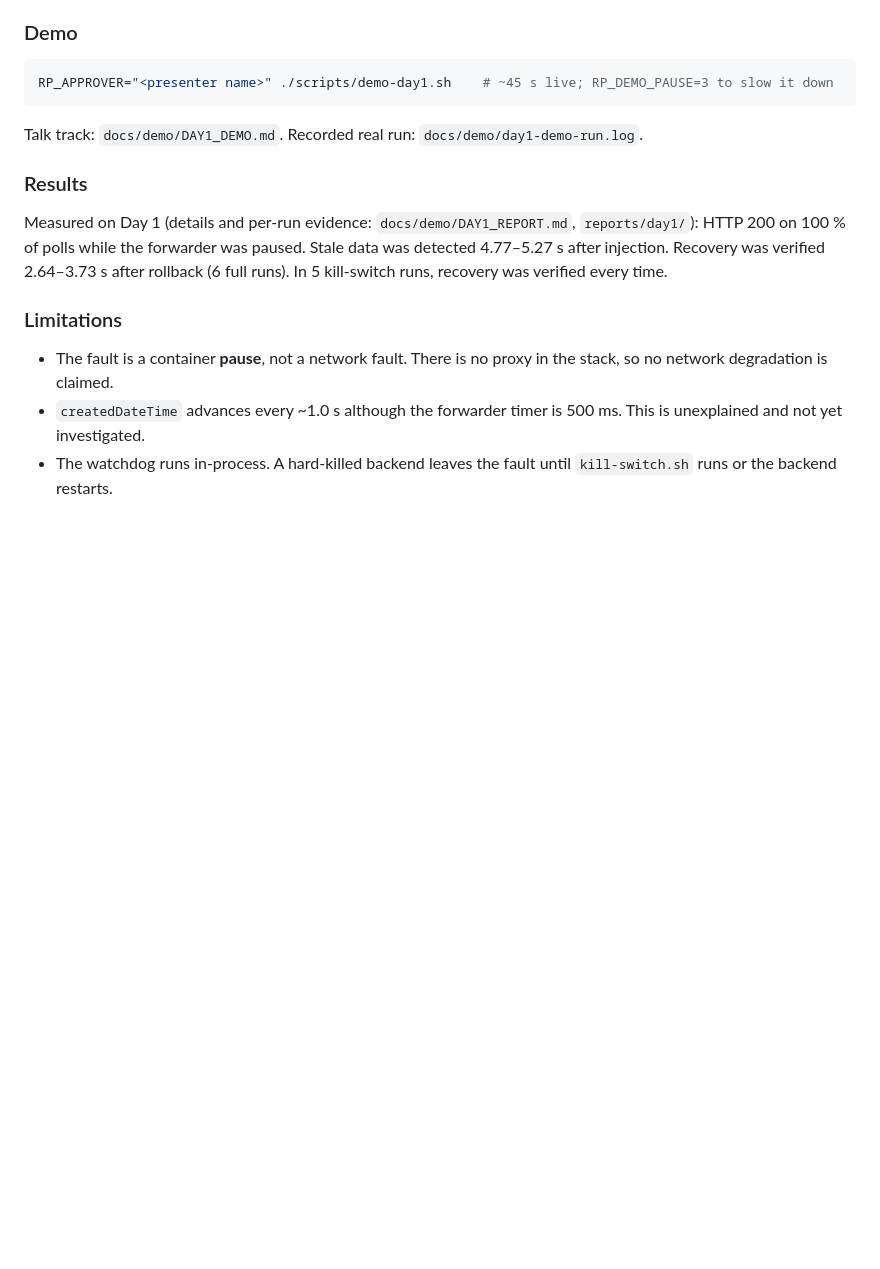
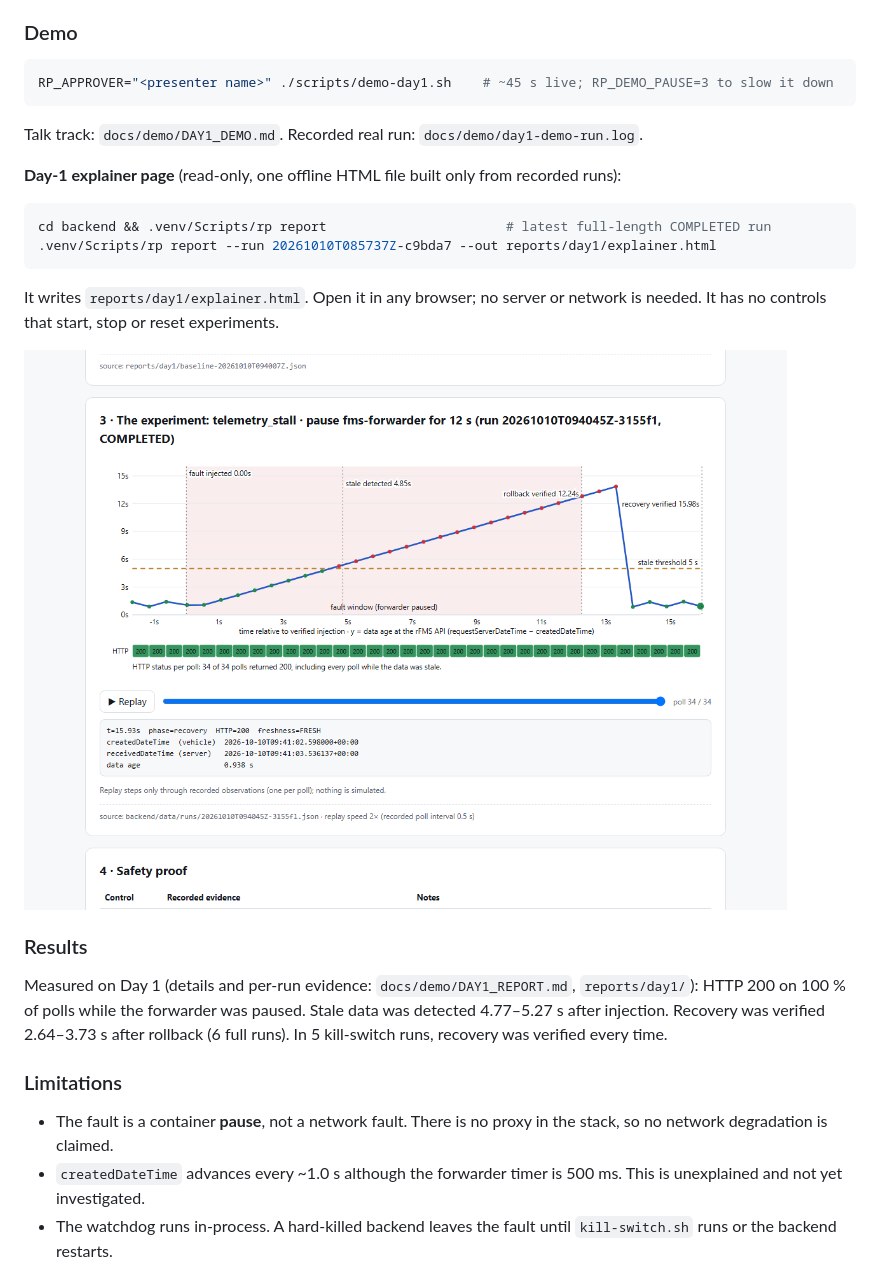
Before and after one commit to Anshu-raj-co/ResiliencePilot, a Markdown page: README.md, the part around the change. Drawn GitHub-style; pictures changed too: docs/demo/explainer-chart.png (added); blank space fills up the shorter version.

````diff
--- a/README.md
+++ b/README.md
@@ -52,6 +52,16 @@ RP_APPROVER="<presenter name>" ./scripts/demo-day1.sh    # ~45 s live; RP_DEMO_P
 ```
 Talk track: `docs/demo/DAY1_DEMO.md`. Recorded real run: `docs/demo/day1-demo-run.log`.
 
+**Day-1 explainer page** (read-only, one offline HTML file built only from recorded runs):
+```bash
+cd backend && .venv/Scripts/rp report                       # latest full-length COMPLETED run
+.venv/Scripts/rp report --run 20261010T085737Z-c9bda7 --out reports/day1/explainer.html
+```
+It writes `reports/day1/explainer.html`. Open it in any browser; no server or network is needed. It has no controls that
+start, stop or reset experiments.
+
+![Explainer: data age vs. stale threshold while every poll returns HTTP 200](docs/demo/explainer-chart.png)
+
 ### Results
 Measured on Day 1 (details and per-run evidence: `docs/demo/DAY1_REPORT.md`, `reports/day1/`):
 HTTP 200 on 100 % of polls while the forwarder was paused. Stale data was detected 4.77–5.27 s after injection.
````
Also changed, not shown: docs/coordination/HANDOFF.md (+9 -1 lines), 5 other files.
